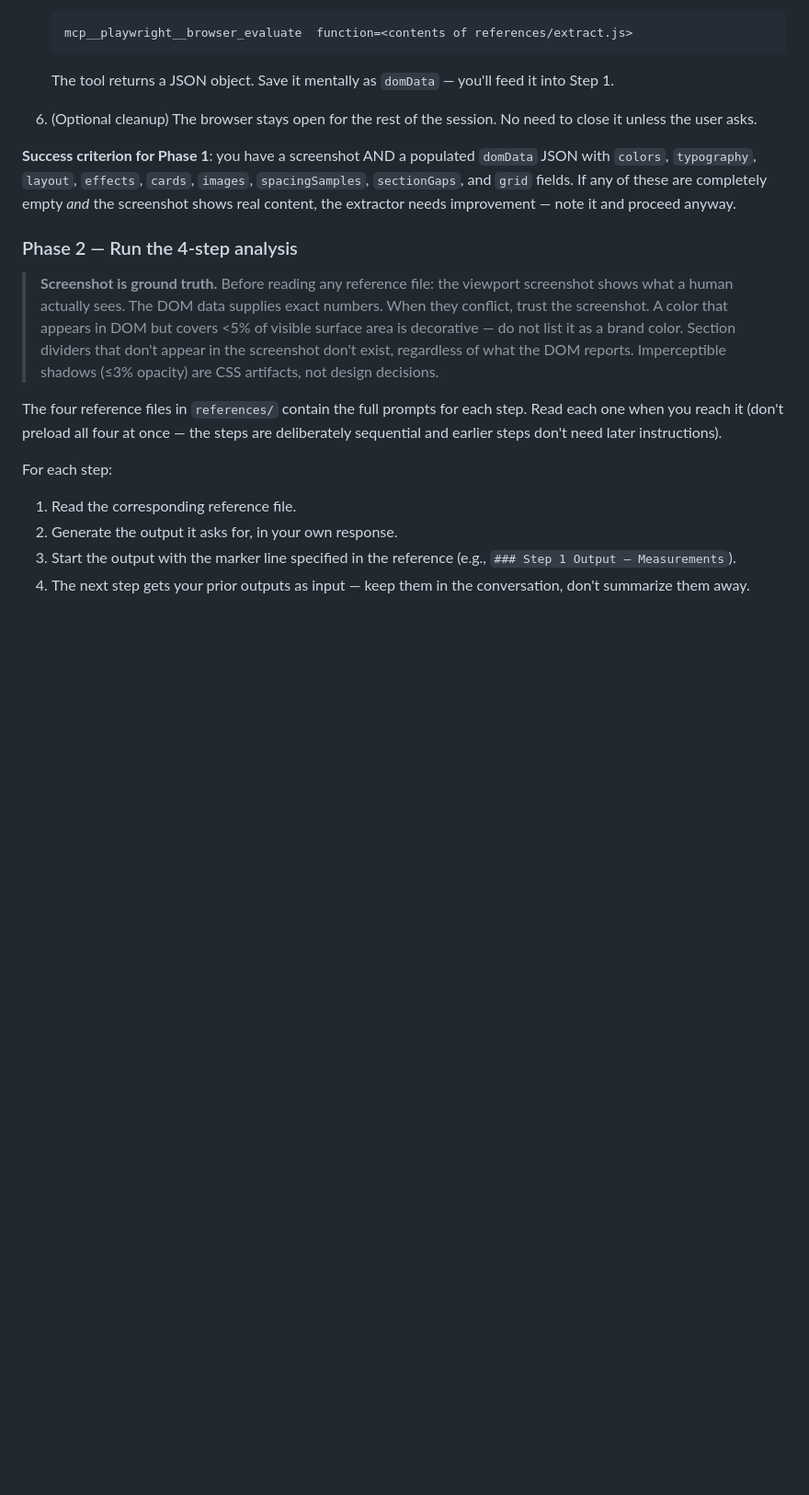
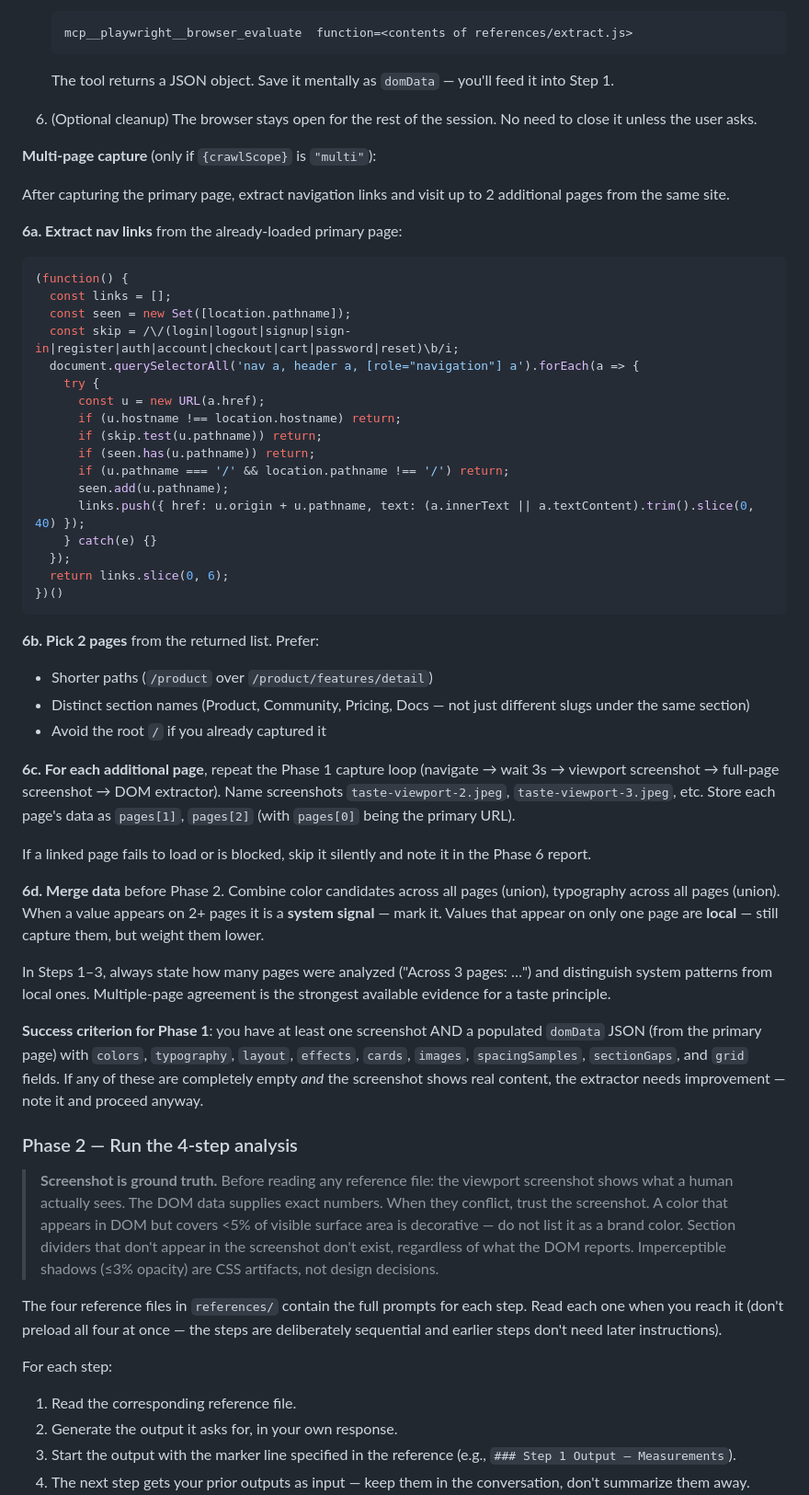
Before and after one commit to sprungundlandung/taste-skill, a Markdown page: SKILL.md, the part around one of its changes. Shown at 92% size. Rendered like a GitHub page; blank space fills up the shorter version.

````diff
--- a/SKILL.md
+++ b/SKILL.md
@@ -149,7 +163,46 @@ Run these steps in order. If any step errors, stop the pipeline and report the e
 
 6. (Optional cleanup) The browser stays open for the rest of the session. No need to close it unless the user asks.
 
-**Success criterion for Phase 1**: you have a screenshot AND a populated `domData` JSON with `colors`, `typography`, `layout`, `effects`, `cards`, `images`, `spacingSamples`, `sectionGaps`, and `grid` fields. If any of these are completely empty *and* the screenshot shows real content, the extractor needs improvement — note it and proceed anyway.
+**Multi-page capture** (only if `{crawlScope}` is `"multi"`):
+
+After capturing the primary page, extract navigation links and visit up to 2 additional pages from the same site.
+
+**6a. Extract nav links** from the already-loaded primary page:
+
+```js
+(function() {
+  const links = [];
+  const seen = new Set([location.pathname]);
+  const skip = /\/(login|logout|signup|sign-in|register|auth|account|checkout|cart|password|reset)\b/i;
+  document.querySelectorAll('nav a, header a, [role="navigation"] a').forEach(a => {
+    try {
+      const u = new URL(a.href);
+      if (u.hostname !== location.hostname) return;
+      if (skip.test(u.pathname)) return;
+      if (seen.has(u.pathname)) return;
+      if (u.pathname === '/' && location.pathname !== '/') return;
+      seen.add(u.pathname);
+      links.push({ href: u.origin + u.pathname, text: (a.innerText || a.textContent).trim().slice(0, 40) });
+    } catch(e) {}
+  });
+  return links.slice(0, 6);
+})()
+```
+
+**6b. Pick 2 pages** from the returned list. Prefer:
+- Shorter paths (`/product` over `/product/features/detail`)
+- Distinct section names (Product, Community, Pricing, Docs — not just different slugs under the same section)
+- Avoid the root `/` if you already captured it
+
+**6c. For each additional page**, repeat the Phase 1 capture loop (navigate → wait 3s → viewport screenshot → full-page screenshot → DOM extractor). Name screenshots `taste-viewport-2.jpeg`, `taste-viewport-3.jpeg`, etc. Store each page's data as `pages[1]`, `pages[2]` (with `pages[0]` being the primary URL).
+
+If a linked page fails to load or is blocked, skip it silently and note it in the Phase 6 report.
+
+**6d. Merge data** before Phase 2. Combine color candidates across all pages (union), typography across all pages (union). When a value appears on 2+ pages it is a **system signal** — mark it. Values that appear on only one page are **local** — still capture them, but weight them lower.
+
+In Steps 1–3, always state how many pages were analyzed ("Across 3 pages: …") and distinguish system patterns from local ones. Multiple-page agreement is the strongest available evidence for a taste principle.
+
+**Success criterion for Phase 1**: you have at least one screenshot AND a populated `domData` JSON (from the primary page) with `colors`, `typography`, `layout`, `effects`, `cards`, `images`, `spacingSamples`, `sectionGaps`, and `grid` fields. If any of these are completely empty *and* the screenshot shows real content, the extractor needs improvement — note it and proceed anyway.
 
 ### Phase 2 — Run the 4-step analysis
 
````
Also changed, not shown: other parts of SKILL.md (+14 -0 lines), README.md (+18 -6 lines).
